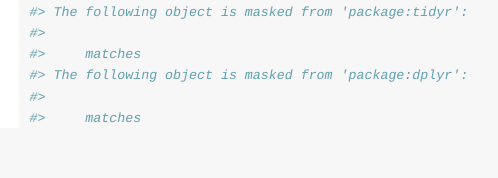
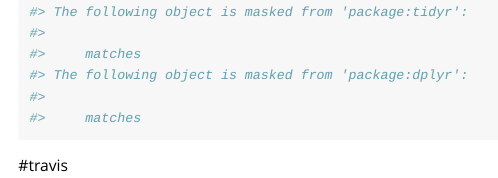
Before and after one commit to iplanz/week4, an R Markdown document (vignettes/accident_map.Rmd): the page in a window 1100 px wide, from 290 px down. Rendered offline with R 4.5, knitr and Pandoc, with nearby package versions.

Commit message:
For Travis

````diff
--- a/vignettes/accident_map.Rmd
+++ b/vignettes/accident_map.Rmd
@@ -17,3 +17,4 @@
 ```{r setup}
 library(Week2)
 ```
+#travis
````
Also changed, not shown: R/fars_functions.R (+1 -0 lines), 2 other files.
